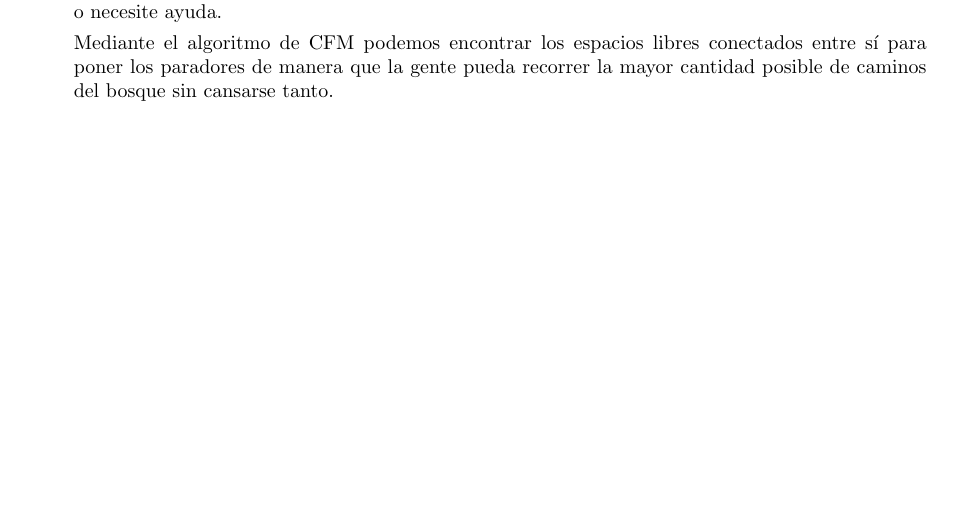
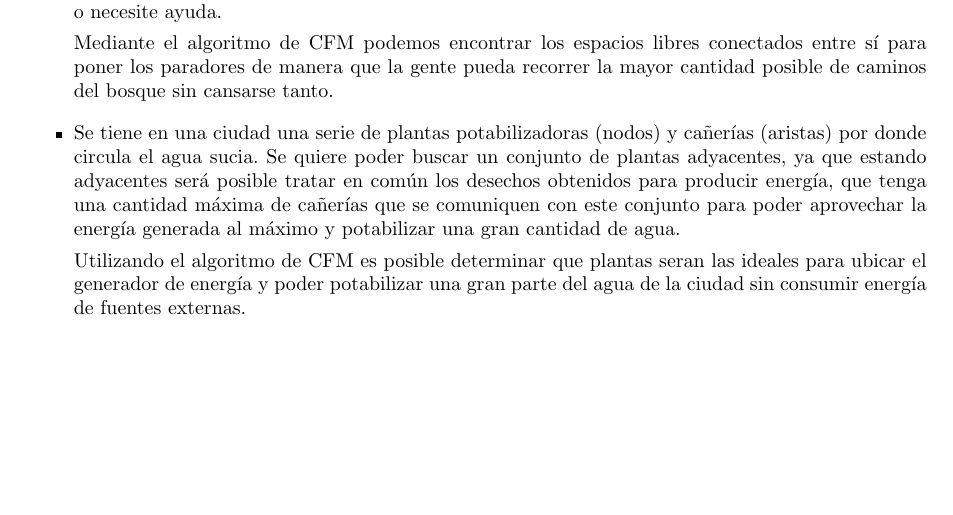
Before and after one commit to LeandroLovisolo/Algo3-TP3, a LaTeX document (tex/informe.tex): part of page 5 of 18, cut so that both start at the same text. Compiled offline with pdfLaTeX.

Commit message:
Otra situación real

```diff
--- a/tex/informe.tex
+++ b/tex/informe.tex
@@ -217,6 +217,10 @@ Sin más, presentamos los problemas estudiados a continuación.
 \item Un área perteneciente a un bosque quiere abrirse a turistas. El bosque tiene una serie de senderos (aristas) que lo recorren y una serie de espacios libres (nodos). Los guardabosques quieren que la gente no se pierda nada de la naturaleza del bosque, quieren que los turistas puedan recorrer la mayor cantidad de caminos posibles. Como la gente es muy vaga, solo recorre los caminos que estén conectados a un claro donde haya un puesto para bebidas y descanso. Es necesario que los puestos estén todos comunicados para poder proveerse entre sí en caso de que a alguno le falte algo o necesite ayuda.
 
 Mediante el algoritmo de CFM podemos encontrar los espacios libres conectados entre sí para poner los paradores de manera que la gente pueda recorrer la mayor cantidad posible de caminos del bosque sin cansarse tanto.
+
+\item Se tiene en una ciudad una serie de plantas potabilizadoras (nodos) y cañerías (aristas) por donde circula el agua sucia. Se quiere poder buscar un conjunto de plantas adyacentes, ya que estando adyacentes será posible tratar en común los desechos obtenidos para producir energía, que tenga una cantidad máxima de cañerías que se comuniquen con este conjunto para poder aprovechar la energía generada al máximo y potabilizar una gran cantidad de agua.
+
+Utilizando el algoritmo de CFM es posible determinar que plantas seran las ideales para ubicar el generador de energía y poder potabilizar una gran parte del agua de la ciudad sin consumir energía de fuentes externas.
 \end{itemize}
 
 
```
